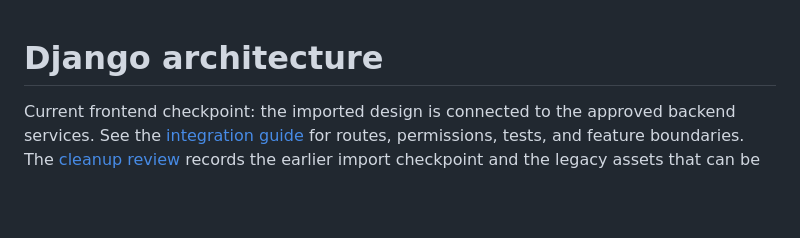
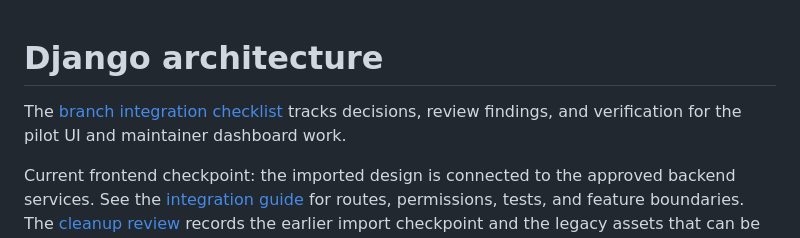
Before and after one commit to BillyCodes/Compass, a Markdown page: docs/architecture/README.md, the part around the change. Drawn GitHub-style; blank space fills up the shorter version.

Commit message:
docs: add branch integration checklist to architecture documentation

```diff
--- a/docs/architecture/README.md
+++ b/docs/architecture/README.md
@@ -1,4 +1,7 @@
 # Django architecture
+
+The [branch integration checklist](integration-checklist.md) tracks decisions,
+review findings, and verification for the pilot UI and maintainer dashboard work.
 
 Current frontend checkpoint: the imported design is connected to the approved
 backend services. See the [integration guide](frontend-integration.md) for routes,
```
Also changed, not shown: README.md (+1 -0 lines), docs/architecture/integration-checklist.md (added, +181 -0 lines).
